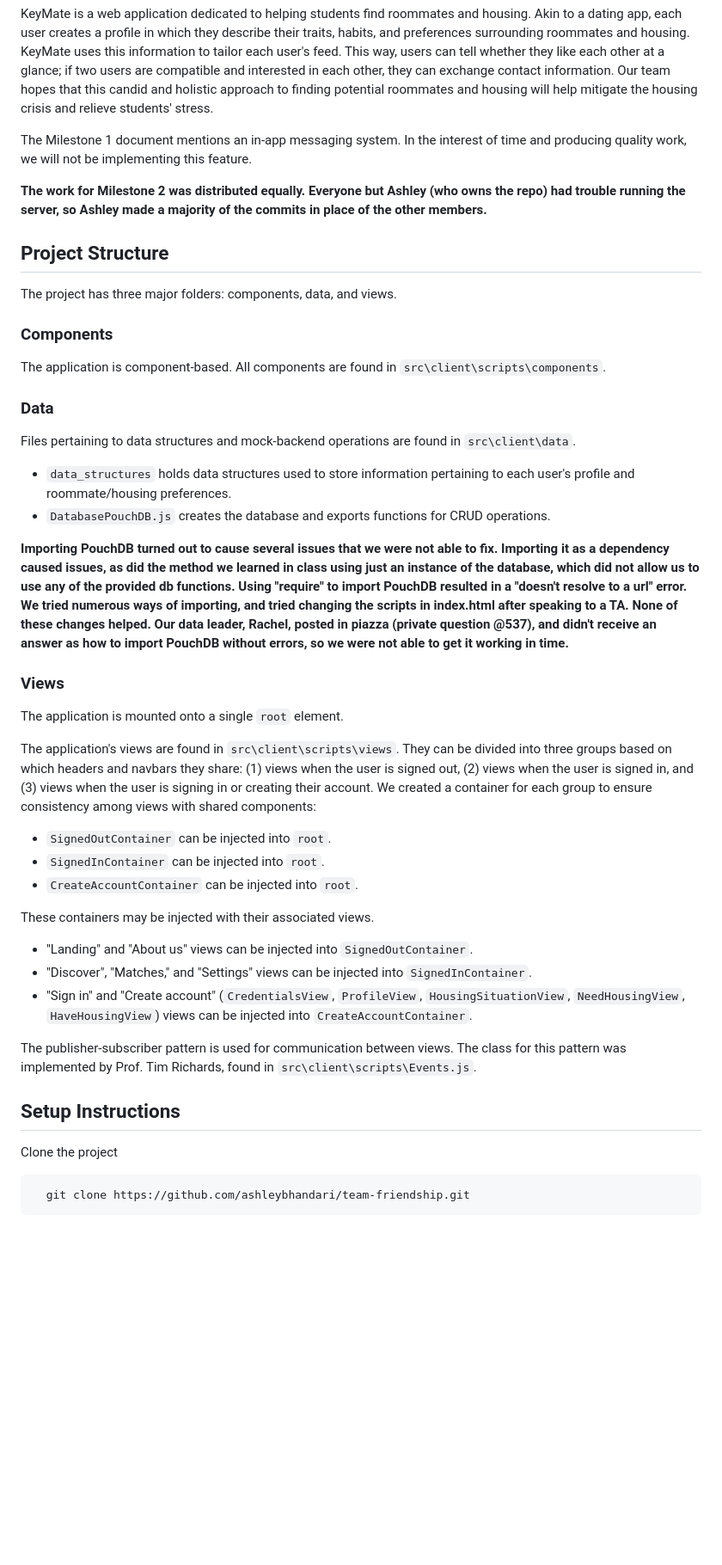
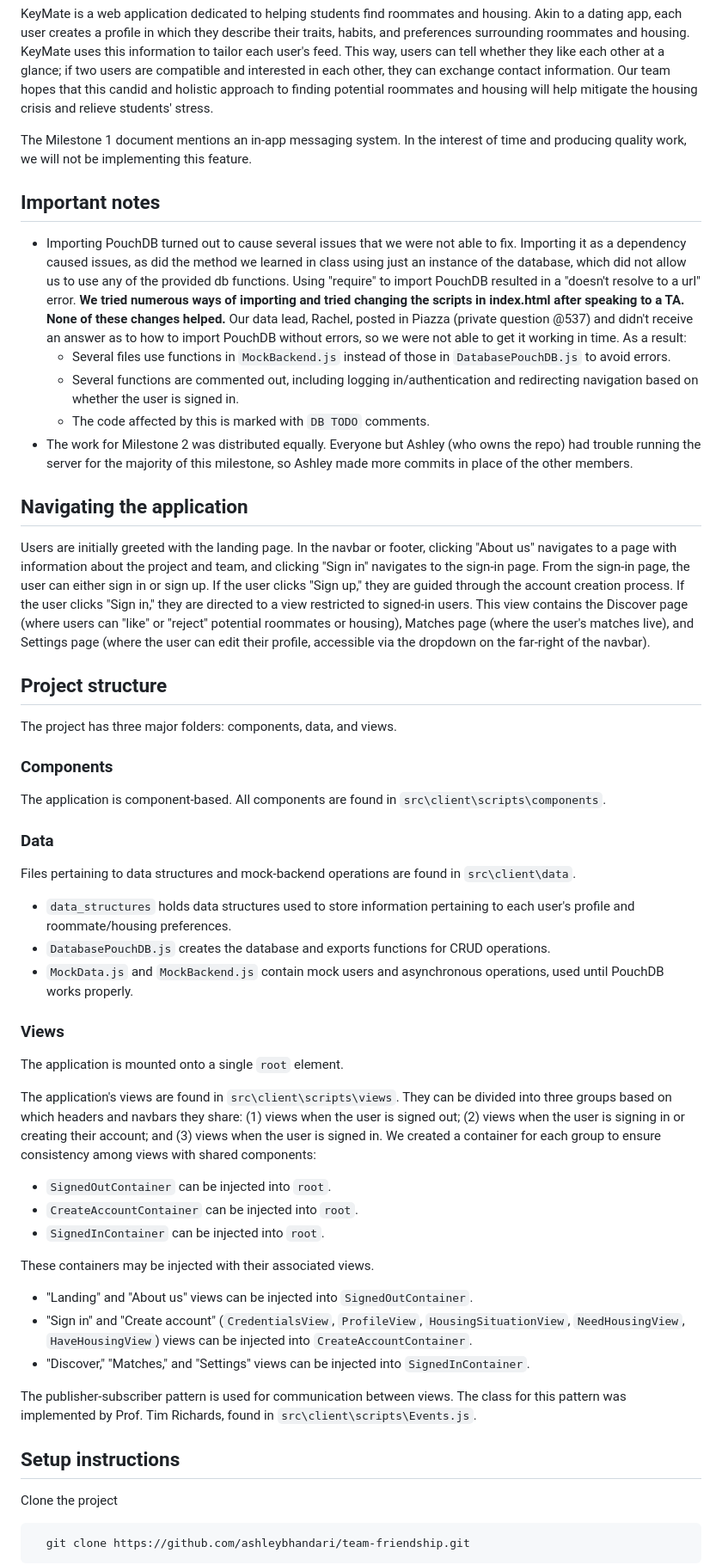
Before and after one commit to ashleybhandari/team-friendship, a Markdown page: README.md, the part around the change. Shown at 86% size. Rendered like a GitHub page; blank space fills up the shorter version.

````diff
--- a/README.md
+++ b/README.md
@@ -3,9 +3,17 @@ KeyMate is a web application dedicated to helping students find roommates and ho
 
 The Milestone 1 document mentions an in-app messaging system. In the interest of time and producing quality work, we will not be implementing this feature.
 
-**The work for Milestone 2 was distributed equally. Everyone but Ashley (who owns the repo) had trouble running the server, so Ashley made a majority of the commits in place of the other members.**
+## Important notes
+- Importing PouchDB turned out to cause several issues that we were not able to fix. Importing it as a dependency caused issues, as did the method we learned in class using just an instance of the database, which did not allow us to use any of the provided db functions. Using "require" to import PouchDB resulted in a "doesn't resolve to a url" error. **We tried numerous ways of importing and tried changing the scripts in index.html after speaking to a TA. None of these changes helped.** Our data lead, Rachel, posted in Piazza (private question @537) and didn't receive an answer as to how to import PouchDB without errors, so we were not able to get it working in time. As a result:
+  -  Several files use functions in `MockBackend.js` instead of those in `DatabasePouchDB.js` to avoid errors.
+  -  Several functions are commented out, including logging in/authentication and redirecting navigation based on whether the user is signed in.
+  -  The code affected by this is marked with `DB TODO` comments.
+- The work for Milestone 2 was distributed equally. Everyone but Ashley (who owns the repo) had trouble running the server for the majority of this milestone, so Ashley made more commits in place of the other members.
 
-## Project Structure
+## Navigating the application
+Users are initially greeted with the landing page. In the navbar or footer, clicking "About us" navigates to a page with information about the project and team, and clicking "Sign in" navigates to the sign-in page. From the sign-in page, the user can either sign in or sign up. If the user clicks "Sign up," they are guided through the account creation process. If the user clicks "Sign in," they are directed to a view restricted to signed-in users. This view contains the Discover page (where users can "like" or "reject" potential roommates or housing), Matches page (where the user's matches live), and Settings page (where the user can edit their profile, accessible via the dropdown on the far-right of the navbar).
+
+## Project structure
 The project has three major folders: components, data, and views.
 
 ### Components
@@ -15,27 +23,25 @@ The application is component-based. All components are found in `src\client\scri
 Files pertaining to data structures and mock-backend operations are found in `src\client\data`.
 - `data_structures` holds data structures used to store information pertaining to each user's profile and roommate/housing preferences.
 - `DatabasePouchDB.js` creates the database and exports functions for CRUD operations.
-
-**Importing PouchDB turned out to cause several issues that we were not able to fix. Importing it as a dependency caused issues, as did the method we learned in class using just an instance of the database, which did not allow us to use any of the provided db functions. Using "require" to import PouchDB resulted in a "doesn't resolve to a url" error. We tried numerous ways of importing, and tried changing the scripts in index.html after speaking to a TA. None of these changes helped. Our data leader, Rachel, posted in piazza (private question @537), and didn't receive an answer as how to import PouchDB without errors, so we were not able to get it working in time.**
+- `MockData.js` and `MockBackend.js` contain mock users and asynchronous operations, used until PouchDB works properly.
 
 ### Views
 The application is mounted onto a single `root` element.
 
-The application's views are found in `src\client\scripts\views`. They can be divided into three groups based on which headers and navbars they share: (1) views when the user is signed out, (2) views when the user is signed in, and (3) views when the user is signing in or creating their account. We created a container for each group to ensure consistency among views with shared components:
+The application's views are found in `src\client\scripts\views`. They can be divided into three groups based on which headers and navbars they share: (1) views when the user is signed out; (2) views when the user is signing in or creating their account; and (3) views when the user is signed in. We created a container for each group to ensure consistency among views with shared components:
 
 - `SignedOutContainer` can be injected into `root`.
+- `CreateAccountContainer` can be injected into `root`.
 - `SignedInContainer` can be injected into `root`.
-- `CreateAccountContainer` can be injected into `root`.
 
 These containers may be injected with their associated views.
 - "Landing" and "About us" views can be injected into `SignedOutContainer`.
-- "Discover", "Matches," and "Settings" views can be injected into `SignedInContainer`.
 - "Sign in" and "Create account" (`CredentialsView`, `ProfileView`, `HousingSituationView`, `NeedHousingView`, `HaveHousingView`) views can be injected into `CreateAccountContainer`.
+- "Discover," "Matches," and "Settings" views can be injected into `SignedInContainer`.
 
 The publisher-subscriber pattern is used for communication between views. The class for this pattern was implemented by Prof. Tim Richards, found in `src\client\scripts\Events.js`.
 
-
-## Setup Instructions
+## Setup instructions
 Clone the project
 ```
   git clone https://github.com/ashleybhandari/team-friendship.git
````
